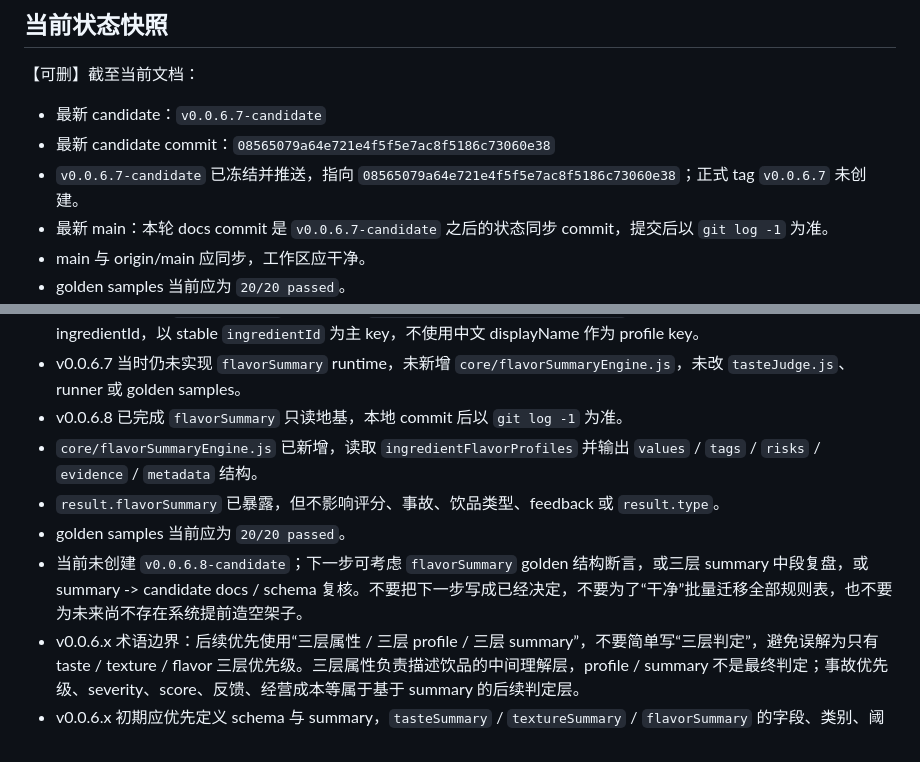
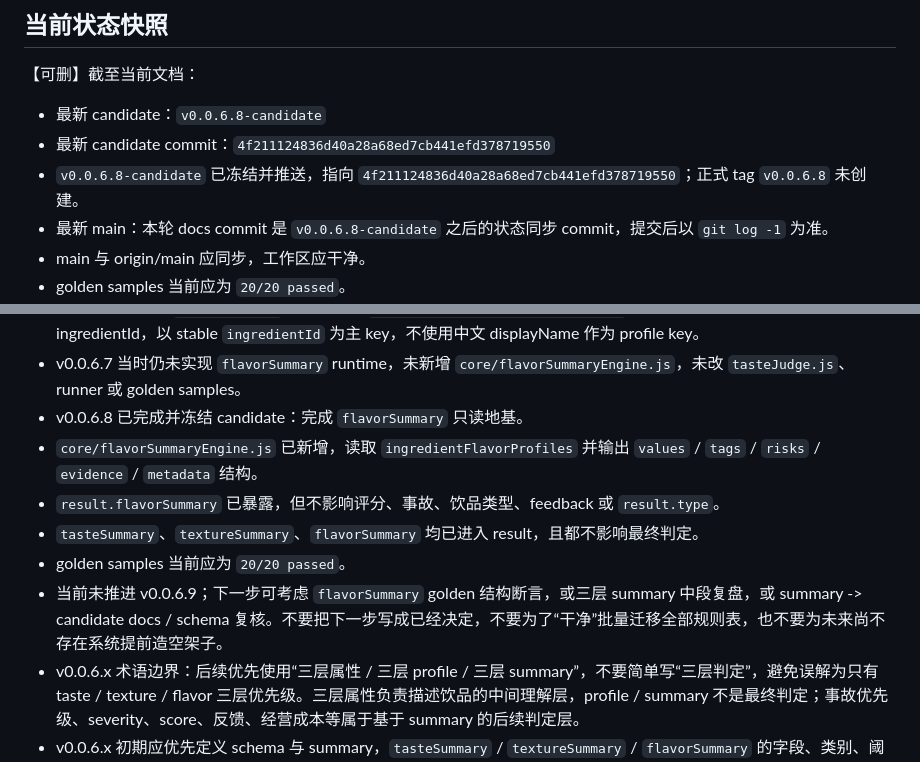
Before and after one commit to YuiZhong/milktealab, a Markdown page: docs/AI_CONTEXT.md, 2 parts joined by grey strips. GitHub-like rendering.

```diff
--- a/docs/AI_CONTEXT.md
+++ b/docs/AI_CONTEXT.md
@@ -58,10 +58,10 @@
 
 【可删】截至当前文档：
 
-- 最新 candidate：`v0.0.6.7-candidate`
-- 最新 candidate commit：`08565079a64e721e4f5f5e7ac8f5186c73060e38`
-- `v0.0.6.7-candidate` 已冻结并推送，指向 `08565079a64e721e4f5f5e7ac8f5186c73060e38`；正式 tag `v0.0.6.7` 未创建。
-- 最新 main：本轮 docs commit 是 `v0.0.6.7-candidate` 之后的状态同步 commit，提交后以 `git log -1` 为准。
+- 最新 candidate：`v0.0.6.8-candidate`
+- 最新 candidate commit：`4f211124836d40a28a68ed7cb441efd378719550`
+- `v0.0.6.8-candidate` 已冻结并推送，指向 `4f211124836d40a28a68ed7cb441efd378719550`；正式 tag `v0.0.6.8` 未创建。
+- 最新 main：本轮 docs commit 是 `v0.0.6.8-candidate` 之后的状态同步 commit，提交后以 `git log -1` 为准。
 - main 与 origin/main 应同步，工作区应干净。
 - golden samples 当前应为 `20/20 passed`。
 - v0.0.5.10-v0.0.5.39 已完成 ingredientId / stable ID 收口主线的一系列小步：ingredientId / registry / context 双轨 / profile ref 查询 / ruleRefHelper / accidentRuleEngine / golden samples ID 输入 / proportionSegmentRuleEngine / combinationAnalyzer / ingredientGroupHelper / drinkType rules ref 入口 / 保存结构双轨 / ID 等价 golden samples 补强 / ingredientGroups refs 主定义迁移 / accidentRules 小批 refs 迁移 / accidentTypeId 双轨地基 / golden runner accidentTypeId 断言 / drinkTypeId 双轨地基 / golden runner drinkTypeId 断言 / audienceIds 双轨地基 / golden runner audience ID 断言 / proportionSegmentRules refs 小批迁移 / combinationRules refs 小批迁移 / drinkTypeRules refs 小批迁移 / texture accident 去显示文案判断小修 / feedbackEngine 去 notes.includes 小修 / 保存 result 历史快照边界小修 / outcomeTypeId 兜底地基 / analyzer 本地显示名查询小修 / golden runner feedbackTag 断言 / 柠檬牛奶冲突 special case ID/ref 主路径小修 / inferAudience 植脂奶与榴莲 ID/ref 主路径小修。
@@ -123,11 +123,12 @@
 - v0.0.6.7 已完成并冻结 candidate：完成 `ingredientFlavorProfiles` 数据地基。
 - 当前已新增独立 `flavorProfile` 数据来源：`data/ingredientFlavorProfiles.js`。该表覆盖当前所有已有 ingredientId，以 stable `ingredientId` 为主 key，不使用中文 displayName 作为 profile key。
 - v0.0.6.7 当时仍未实现 `flavorSummary` runtime，未新增 `core/flavorSummaryEngine.js`，未改 `tasteJudge.js`、runner 或 golden samples。
-- v0.0.6.8 已完成 `flavorSummary` 只读地基，本地 commit 后以 `git log -1` 为准。
+- v0.0.6.8 已完成并冻结 candidate：完成 `flavorSummary` 只读地基。
 - `core/flavorSummaryEngine.js` 已新增，读取 `ingredientFlavorProfiles` 并输出 `values` / `tags` / `risks` / `evidence` / `metadata` 结构。
 - `result.flavorSummary` 已暴露，但不影响评分、事故、饮品类型、feedback 或 `result.type`。
+- `tasteSummary`、`textureSummary`、`flavorSummary` 均已进入 result，且都不影响最终判定。
 - golden samples 当前应为 `20/20 passed`。
-- 当前未创建 `v0.0.6.8-candidate`；下一步可考虑 `flavorSummary` golden 结构断言，或三层 summary 中段复盘，或 summary -> candidate docs / schema 复核。不要把下一步写成已经决定，不要为了“干净”批量迁移全部规则表，也不要为未来尚不存在系统提前造空架子。
+- 当前未推进 v0.0.6.9；下一步可考虑 `flavorSummary` golden 结构断言，或三层 summary 中段复盘，或 summary -> candidate docs / schema 复核。不要把下一步写成已经决定，不要为了“干净”批量迁移全部规则表，也不要为未来尚不存在系统提前造空架子。
 - v0.0.6.x 术语边界：后续优先使用“三层属性 / 三层 profile / 三层 summary”，不要简单写“三层判定”，避免误解为只有 taste / texture / flavor 三层优先级。三层属性负责描述饮品的中间理解层，profile / summary 不是最终判定；事故优先级、severity、score、反馈、经营成本等属于基于 summary 的后续判定层。
 - v0.0.6.x 初期应优先定义 schema 与 summary，`tasteSummary` / `textureSummary` / `flavorSummary` 的字段、类别、阈值、说明和权重都应允许后续增删，不要写死在 analyzer if 中。
 - v0.0.6.x 不需要立刻实现完整权重系统，但 profile / summary / rule / candidate 的 schema 不应堵死未来 `metadata`、`weights`、`thresholds`、`evidence`、`sourceLayer`、`priorityBand`、`severityHint` 等扩展；完整 `severity` / `scoreMultiplier` / 大规模调参留到 v0.0.7.x。
```
Also changed, not shown: docs/VERSION_LOG.md (+27 -0 lines).
